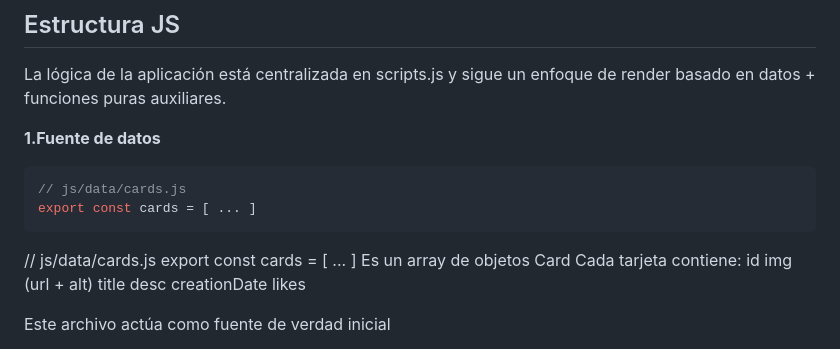
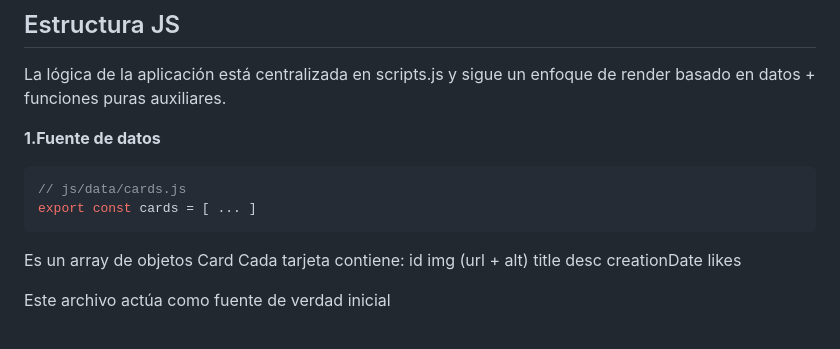
Before and after one commit to vladimir-koz/primer_parcial_grupo5_programacion_3, a Markdown page: README.md, the part around the change. Drawn GitHub-style.

Commit message:
feat: readme

````diff
--- a/README.md
+++ b/README.md
@@ -55,8 +55,6 @@ La lógica de la aplicación está centralizada en scripts.js y sigue un enfoque
 export const cards = [ ... ]
 ```
 
-// js/data/cards.js
-export const cards = [ ... ]
 Es un array de objetos Card
 Cada tarjeta contiene:
 id
````
